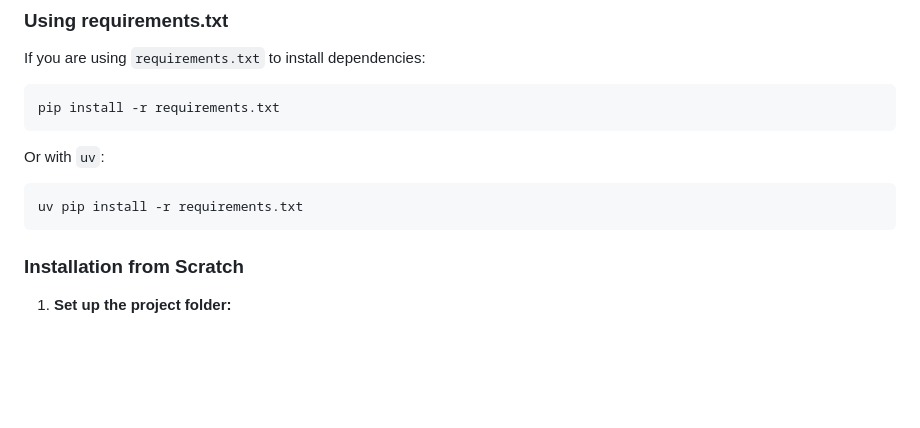
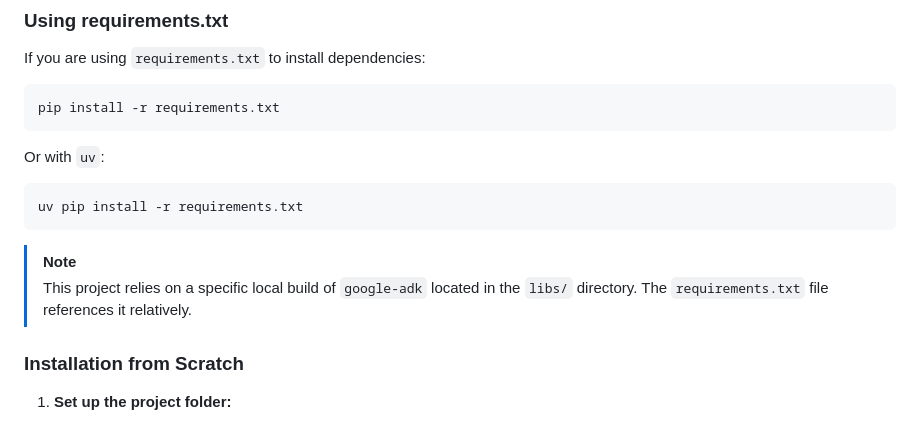
Before and after one commit to elhadik/Cymbal_operation, a Markdown page: README.md, the part around the change. GitHub-like rendering; blank space fills up the shorter version.

Commit message:
Update README with note about local ADK library

````diff
--- a/README.md
+++ b/README.md
@@ -30,6 +30,9 @@ Or with `uv`:
 ```bash
 uv pip install -r requirements.txt
 ```
+
+> [!NOTE]
+> This project relies on a specific local build of `google-adk` located in the `libs/` directory. The `requirements.txt` file references it relatively.
 
 ### Installation from Scratch
 
````
